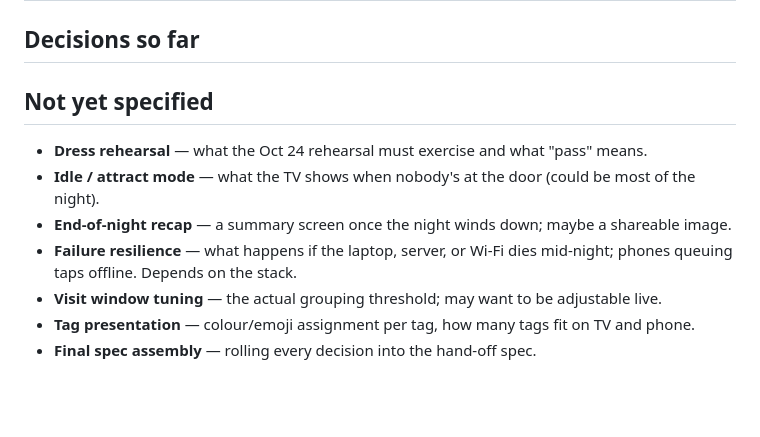
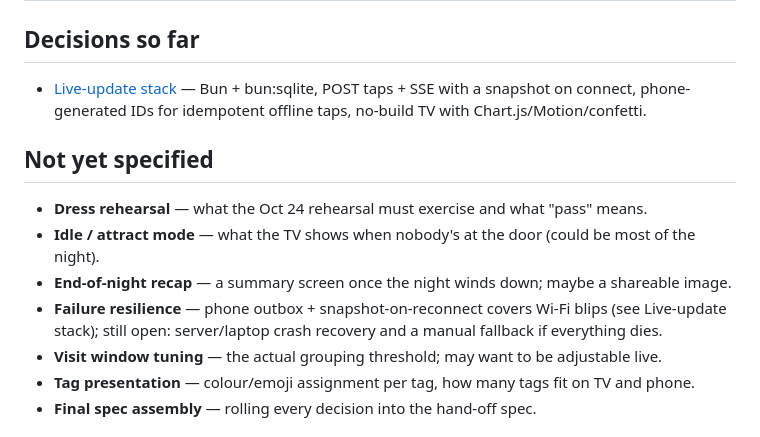
Before and after one commit to selfhosters-cc/count-dracula, a Markdown page: .scratch/halloween-tracker/map.md, the part around the change. Drawn GitHub-style; blank space fills up the shorter version.

Commit message:
Resolve Live-update stack research ticket
Co-Authored-By: Claude Opus 5.5 <noreply@anthropic.com>

```diff
--- a/.scratch/halloween-tracker/map.md
+++ b/.scratch/halloween-tracker/map.md
@@ -30,12 +30,14 @@ A build-ready v1 spec for a Halloween trick-or-treater tracker: door phones tap
 
 <!-- one line per closed ticket: [title](issues/NN-slug.md) — gist -->
 
+- [Live-update stack](issues/02-live-update-stack.md) — Bun + bun:sqlite, POST taps + SSE with a snapshot on connect, phone-generated IDs for idempotent offline taps, no-build TV with Chart.js/Motion/confetti.
+
 ## Not yet specified
 
 - **Dress rehearsal** — what the Oct 24 rehearsal must exercise and what "pass" means.
 - **Idle / attract mode** — what the TV shows when nobody's at the door (could be most of the night).
 - **End-of-night recap** — a summary screen once the night winds down; maybe a shareable image.
-- **Failure resilience** — what happens if the laptop, server, or Wi-Fi dies mid-night; phones queuing taps offline. Depends on the stack.
+- **Failure resilience** — phone outbox + snapshot-on-reconnect covers Wi-Fi blips (see Live-update stack); still open: server/laptop crash recovery and a manual fallback if everything dies.
 - **Visit window tuning** — the actual grouping threshold; may want to be adjustable live.
 - **Tag presentation** — colour/emoji assignment per tag, how many tags fit on TV and phone.
 - **Final spec assembly** — rolling every decision into the hand-off spec.
```
Also changed, not shown: 2 other files.
